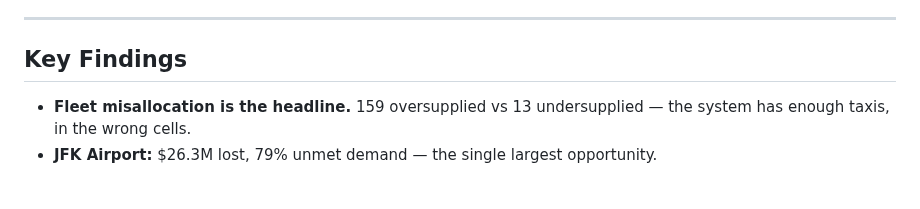
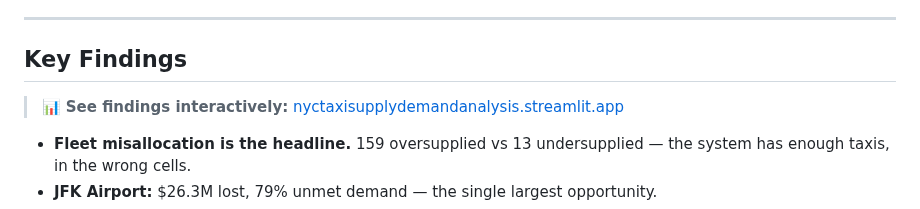
Before and after one commit to mahardisetyoso/nyc_taxi_supply_demand_analysis, a Markdown page: README.md, the part around the change. Drawn GitHub-style; blank space fills up the shorter version.

```diff
--- a/README.md
+++ b/README.md
@@ -82,6 +82,7 @@ https://d37ci6vzurychx.cloudfront.net/trip-data/yellow_tripdata_2023-{01..12}.pa
 
 ## Key Findings
 
+> 📊 **See findings interactively:** [nyctaxisupplydemandanalysis.streamlit.app](https://nyctaxisupplydemandanalysis.streamlit.app)
 - **Fleet misallocation is the headline.** 159 oversupplied vs 13 undersupplied — the system has enough taxis, in the wrong cells.
 - **JFK Airport:** $26.3M lost, 79% unmet demand — the single largest opportunity.
 - **LaGuardia Airport:** ~$15.0M, surfaced only after the metric fix.
```
Also changed, not shown: asset/post4_nyc_taxi_pipeline.gif (added), 1 other file.
